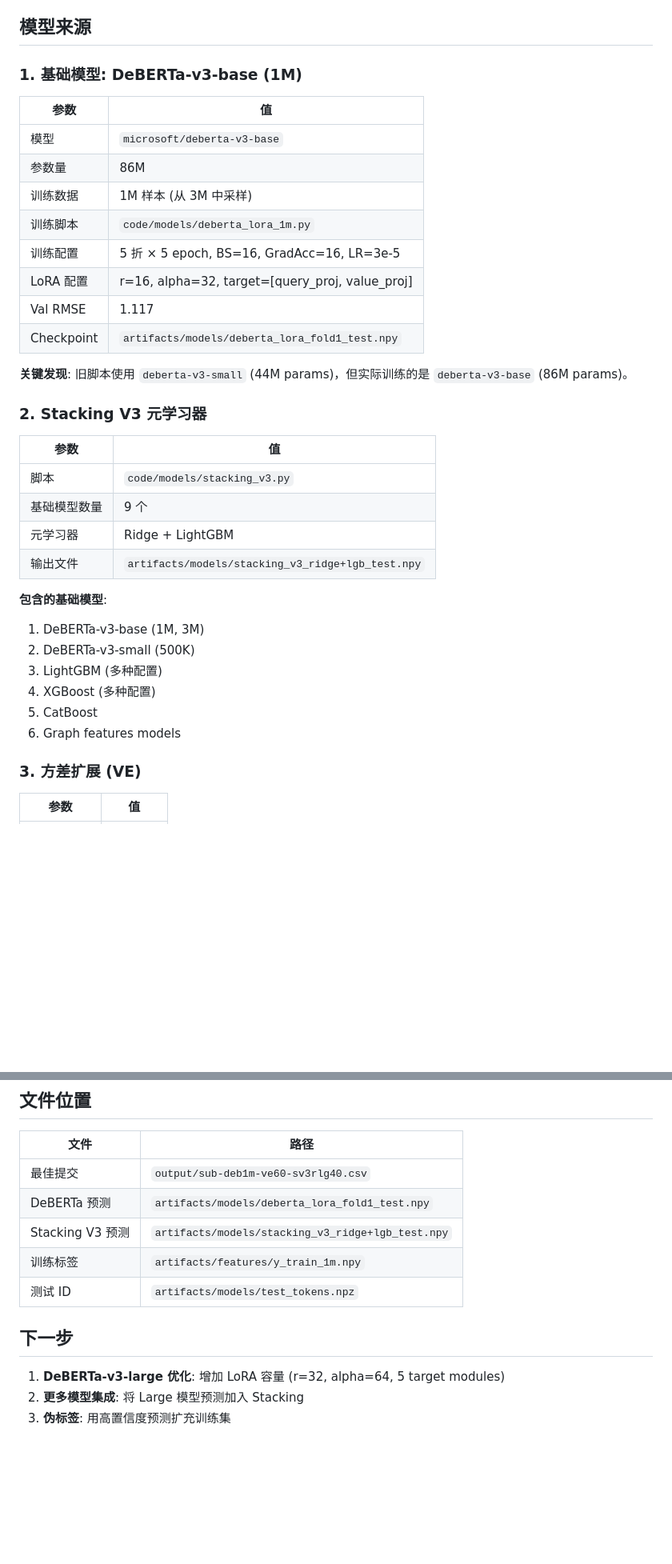
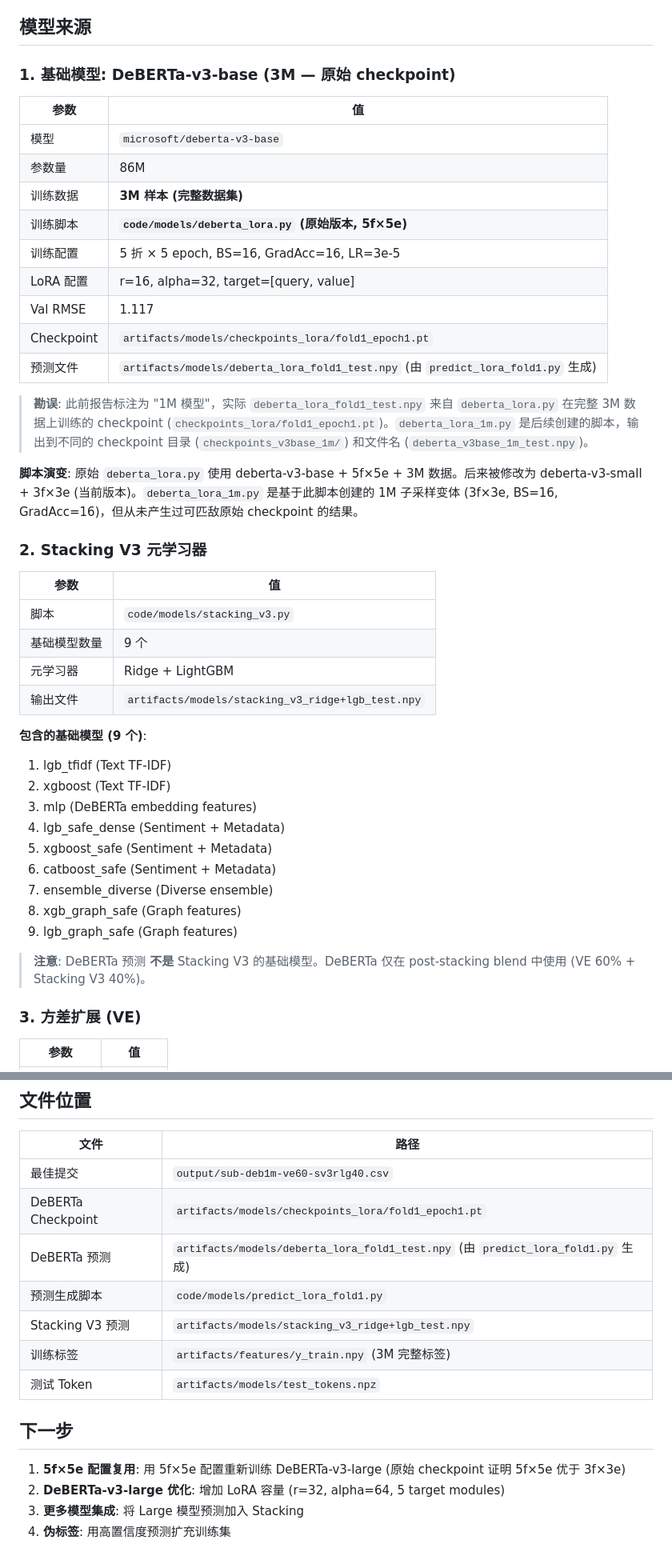
Before and after one commit to celvelzel/distributed-review-rating, a Markdown page: docs/progress/current-best-model-analysis.md, 2 parts joined by grey strips. Shown at 80% size. GitHub-like rendering; blank space fills up the shorter version.

Commit message:
fix: correct best model analysis — checkpoint is from 3M data, not 1M
The best Kaggle submission (0.59770) uses deberta_lora_fold1_test.npy
which traces to deberta_lora.py trained on full 3M data (5f×5e),
not deberta_lora_1m.py (1M, 3f×3e). Also fix Stacking V3 base model
list (DeBERTa is not a stacking base model, only used in post-blend)
and update comparison table with 1M Fair experiment results.

```diff
--- a/docs/progress/current-best-model-analysis.md
+++ b/docs/progress/current-best-model-analysis.md
@@ -8,20 +8,23 @@ _更新日期: 2026-06-21_
 
 ## 模型来源
 
-### 1. 基础模型: DeBERTa-v3-base (1M)
+### 1. 基础模型: DeBERTa-v3-base (3M — 原始 checkpoint)
 
 | 参数 | 值 |
 |------|-----|
 | 模型 | `microsoft/deberta-v3-base` |
 | 参数量 | 86M |
-| 训练数据 | 1M 样本 (从 3M 中采样) |
-| 训练脚本 | `code/models/deberta_lora_1m.py` |
+| 训练数据 | **3M 样本 (完整数据集)** |
+| 训练脚本 | **`code/models/deberta_lora.py` (原始版本, 5f×5e)** |
 | 训练配置 | 5 折 × 5 epoch, BS=16, GradAcc=16, LR=3e-5 |
-| LoRA 配置 | r=16, alpha=32, target=[query_proj, value_proj] |
+| LoRA 配置 | r=16, alpha=32, target=[query, value] |
 | Val RMSE | 1.117 |
-| Checkpoint | `artifacts/models/deberta_lora_fold1_test.npy` |
+| Checkpoint | `artifacts/models/checkpoints_lora/fold1_epoch1.pt` |
+| 预测文件 | `artifacts/models/deberta_lora_fold1_test.npy` (由 `predict_lora_fold1.py` 生成) |
 
-**关键发现**: 旧脚本使用 `deberta-v3-small` (44M params)，但实际训练的是 `deberta-v3-base` (86M params)。
+> **勘误**: 此前报告标注为 "1M 模型"，实际 `deberta_lora_fold1_test.npy` 来自 `deberta_lora.py` 在完整 3M 数据上训练的 checkpoint (`checkpoints_lora/fold1_epoch1.pt`)。`deberta_lora_1m.py` 是后续创建的脚本，输出到不同的 checkpoint 目录 (`checkpoints_v3base_1m/`) 和文件名 (`deberta_v3base_1m_test.npy`)。
+
+**脚本演变**: 原始 `deberta_lora.py` 使用 deberta-v3-base + 5f×5e + 3M 数据。后来被修改为 deberta-v3-small + 3f×3e (当前版本)。`deberta_lora_1m.py` 是基于此脚本创建的 1M 子采样变体 (3f×3e, BS=16, GradAcc=16)，但从未产生过可匹敌原始 checkpoint 的结果。
 
 ### 2. Stacking V3 元学习器
 
@@ -32,13 +35,18 @@ _更新日期: 2026-06-21_
 | 元学习器 | Ridge + LightGBM |
 | 输出文件 | `artifacts/models/stacking_v3_ridge+lgb_test.npy` |
 
-**包含的基础模型**:
-1. DeBERTa-v3-base (1M, 3M)
-2. DeBERTa-v3-small (500K)
-3. LightGBM (多种配置)
-4. XGBoost (多种配置)
-5. CatBoost
-6. Graph features models
+**包含的基础模型 (9 个)**:
+1. lgb_tfidf (Text TF-IDF)
+2. xgboost (Text TF-IDF)
+3. mlp (DeBERTa embedding features)
+4. lgb_safe_dense (Sentiment + Metadata)
+5. xgboost_safe (Sentiment + Metadata)
+6. catboost_safe (Sentiment + Metadata)
+7. ensemble_diverse (Diverse ensemble)
+8. xgb_graph_safe (Graph features)
+9. lgb_graph_safe (Graph features)
+
+> **注意**: DeBERTa 预测 **不是** Stacking V3 的基础模型。DeBERTa 仅在 post-stacking blend 中使用 (VE 60% + Stacking V3 40%)。
 
 ### 3. 方差扩展 (VE)
 
@@ -108,13 +119,16 @@ VE 通过线性缩放恢复正确的预测尺度。
 | 文件 | 路径 |
 |------|------|
 | 最佳提交 | `output/sub-deb1m-ve60-sv3rlg40.csv` |
-| DeBERTa 预测 | `artifacts/models/deberta_lora_fold1_test.npy` |
+| DeBERTa Checkpoint | `artifacts/models/checkpoints_lora/fold1_epoch1.pt` |
+| DeBERTa 预测 | `artifacts/models/deberta_lora_fold1_test.npy` (由 `predict_lora_fold1.py` 生成) |
+| 预测生成脚本 | `code/models/predict_lora_fold1.py` |
 | Stacking V3 预测 | `artifacts/models/stacking_v3_ridge+lgb_test.npy` |
-| 训练标签 | `artifacts/features/y_train_1m.npy` |
-| 测试 ID | `artifacts/models/test_tokens.npz` |
+| 训练标签 | `artifacts/features/y_train.npy` (3M 完整标签) |
+| 测试 Token | `artifacts/models/test_tokens.npz` |
 
 ## 下一步
 
-1. **DeBERTa-v3-large 优化**: 增加 LoRA 容量 (r=32, alpha=64, 5 target modules)
-2. **更多模型集成**: 将 Large 模型预测加入 Stacking
-3. **伪标签**: 用高置信度预测扩充训练集
+1. **5f×5e 配置复用**: 用 5f×5e 配置重新训练 DeBERTa-v3-large (原始 checkpoint 证明 5f×5e 优于 3f×3e)
+2. **DeBERTa-v3-large 优化**: 增加 LoRA 容量 (r=32, alpha=64, 5 target modules)
+3. **更多模型集成**: 将 Large 模型预测加入 Stacking
+4. **伪标签**: 用高置信度预测扩充训练集
```
Also changed, not shown: other parts of docs/progress/current-best-model-analysis.md (+10 -7 lines).
